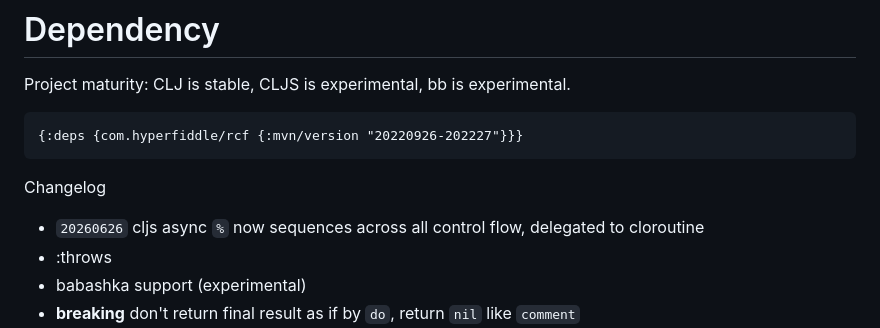
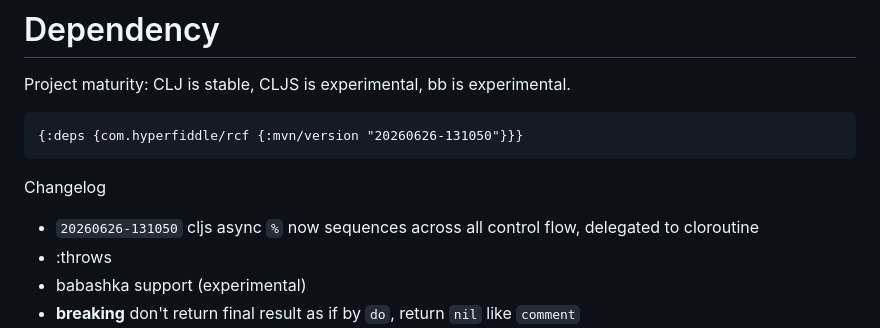
Before and after one commit to hyperfiddle/rcf, a Markdown page: README.md, the part around the change. Drawn GitHub-style.

Commit message:
[rcf]: Bump version in README

````diff
--- a/README.md
+++ b/README.md
@@ -28,11 +28,11 @@ Hype quotes:
 Project maturity: CLJ is stable, CLJS is experimental, bb is experimental.
 
 ```clojure
-{:deps {com.hyperfiddle/rcf {:mvn/version "20220926-202227"}}}
+{:deps {com.hyperfiddle/rcf {:mvn/version "20260626-131050"}}}
 ```
 
 Changelog
-* `20260626` cljs async `%` now sequences across all control flow, delegated to cloroutine
+* `20260626-131050` cljs async `%` now sequences across all control flow, delegated to cloroutine
 * :throws
 * babashka support (experimental)
 * **breaking** don't return final result as if by `do`, return `nil` like `comment`
````
